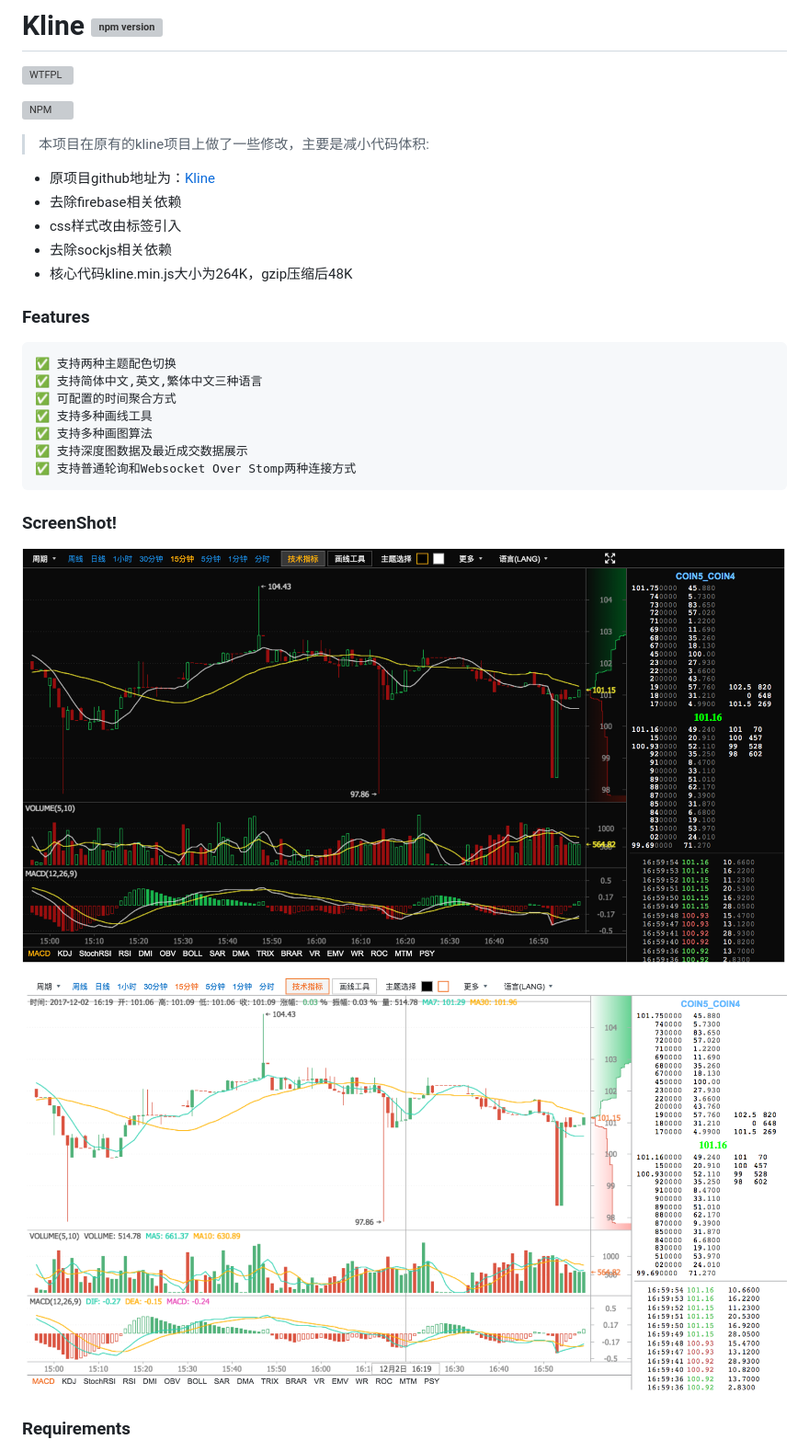
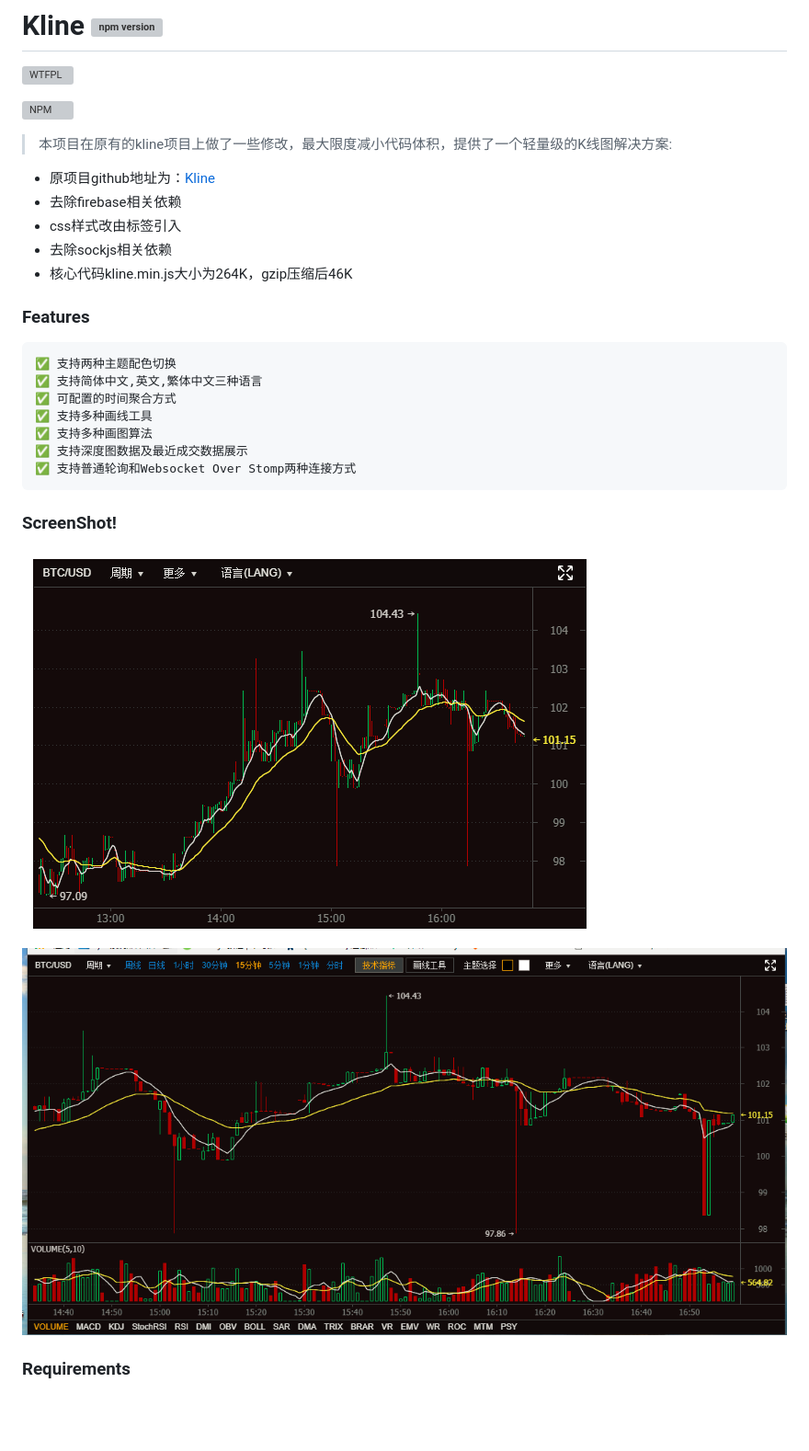
Before and after one commit to jiangcj-github/Kline, a Markdown page: README.md, the part around the change. Shown at 92% size. Rendered like a GitHub page; pictures changed too: screen_large.png (added), screen_small.png (added), screenshot_dark.png (deleted); blank space fills up the shorter version; grey boxes are pictures that could not be loaded.

Commit message:
更新截图

```diff
--- a/README.md
+++ b/README.md
@@ -6,13 +6,13 @@
 
 [![NPM](https://nodei.co/npm/kline.png)](https://npmjs.org/package/kline)
 
-> 本项目在原有的kline项目上做了一些修改，主要是减小代码体积:
+> 本项目在原有的kline项目上做了一些修改，最大限度减小代码体积，提供了一个轻量级的K线图解决方案:
 
 * 原项目github地址为：[Kline](https://github.com/chxj1992/kline)
 * 去除firebase相关依赖
 * css样式改由<link>标签引入
 * 去除sockjs相关依赖
-* 核心代码kline.min.js大小为264K，gzip压缩后48K
+* 核心代码kline.min.js大小为264K，gzip压缩后46K
 
 ### Features
 
@@ -26,9 +26,9 @@
 
 ### ScreenShot!
 
-![](screenshot_dark.png)
+![](screen_small.png)
 
-![](screenshot_light.png)
+![](screen_large.png)
 
 ### Requirements
 
```
